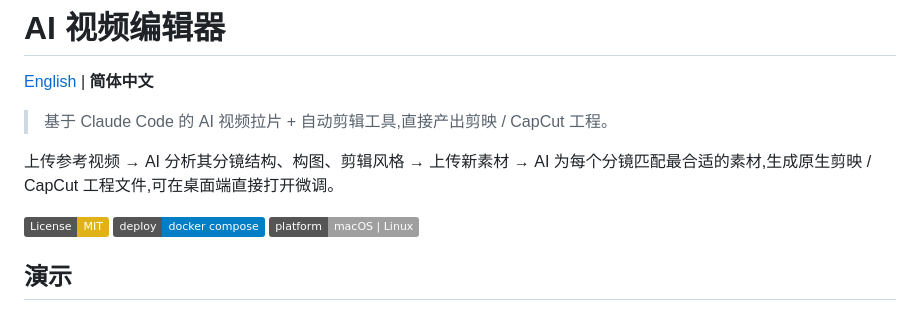
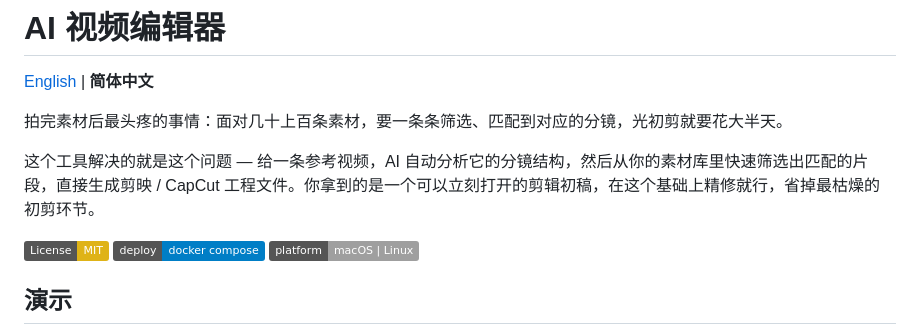
Before and after one commit to lalkh/clipwise, a Markdown page: README.md, the part around the change. Rendered like a GitHub page; badges without logos.

Commit message:
Rewrite README intro to focus on pain points
Co-Authored-By: Claude Opus 4.6 <noreply@anthropic.com>

```diff
--- a/README.md
+++ b/README.md
@@ -2,9 +2,9 @@
 
 [English](./README.en.md) | **简体中文**
 
-> 基于 Claude Code 的 AI 视频拉片 + 自动剪辑工具,直接产出剪映 / CapCut 工程。
+拍完素材后最头疼的事情：面对几十上百条素材，要一条条筛选、匹配到对应的分镜，光初剪就要花大半天。
 
-上传参考视频 → AI 分析其分镜结构、构图、剪辑风格 → 上传新素材 → AI 为每个分镜匹配最合适的素材,生成原生剪映 / CapCut 工程文件,可在桌面端直接打开微调。
+这个工具解决的就是这个问题 — 给一条参考视频，AI 自动分析它的分镜结构，然后从你的素材库里快速筛选出匹配的片段，直接生成剪映 / CapCut 工程文件。你拿到的是一个可以立刻打开的剪辑初稿，在这个基础上精修就行，省掉最枯燥的初剪环节。
 
 [![License: MIT](https://img.shields.io/badge/License-MIT-yellow.svg)](./LICENSE)
 [![Docker](https://img.shields.io/badge/deploy-docker%20compose-blue)](#快速开始)
```
Also changed, not shown: README.en.md (+2 -2 lines).
